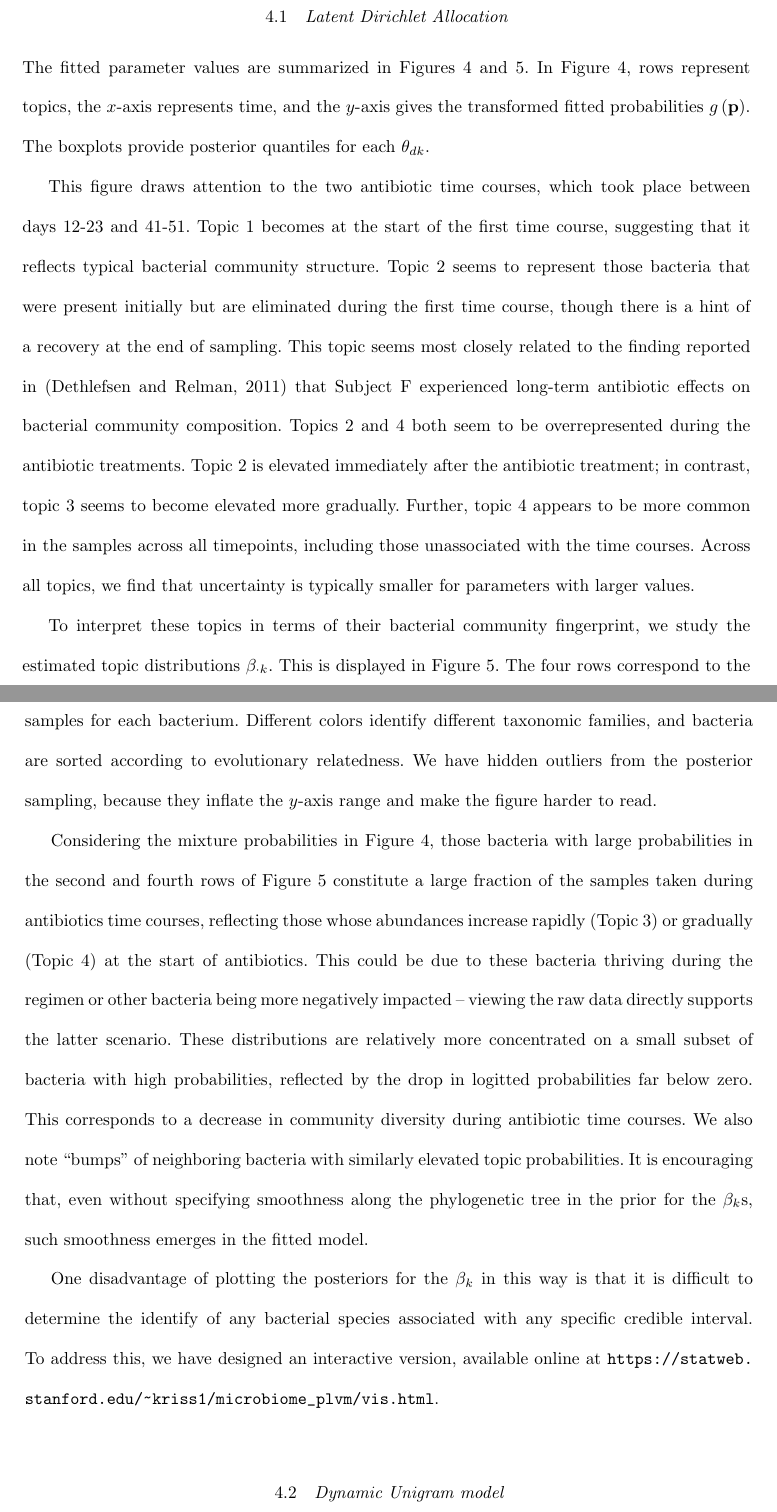
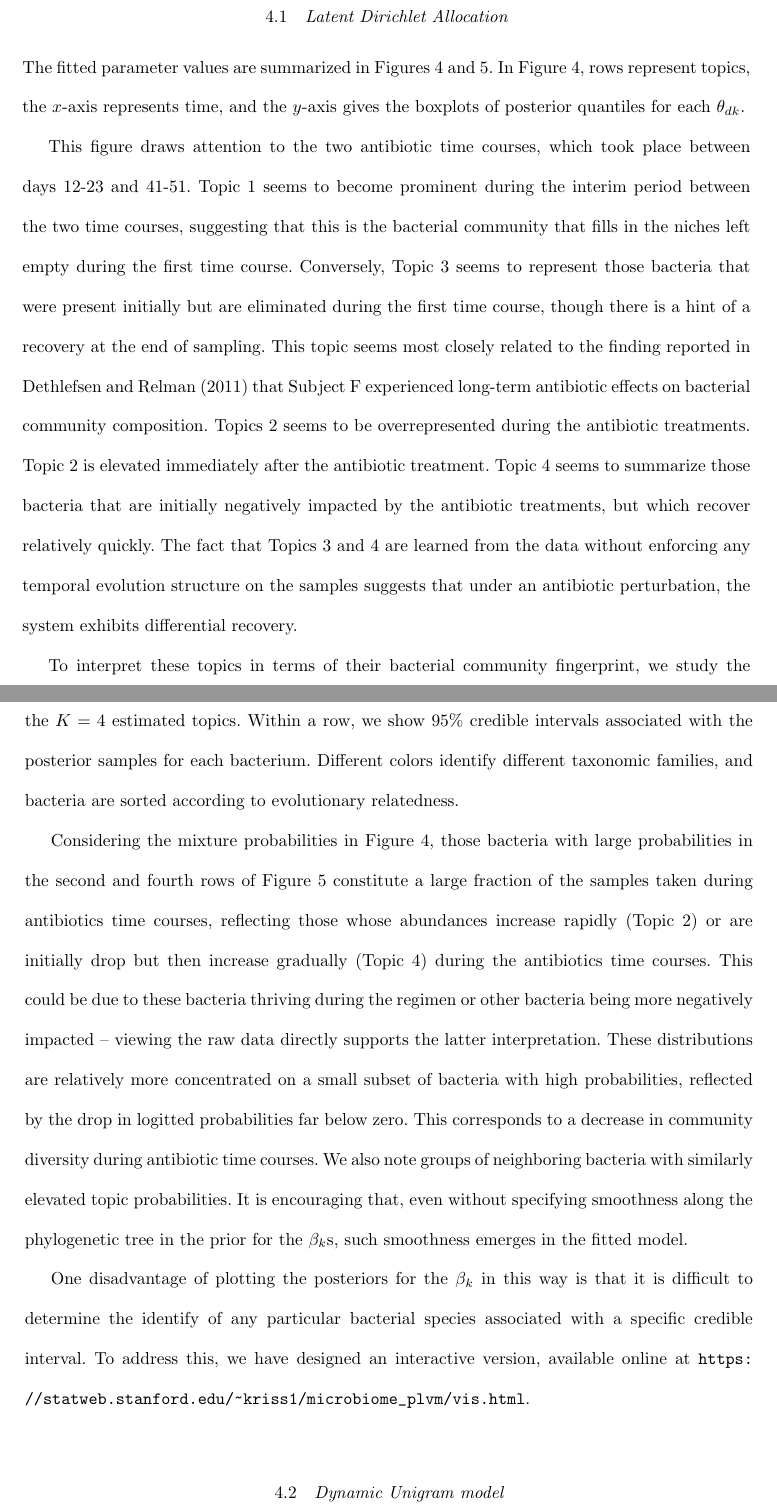
Before and after one commit to krisrs1128/microbiome_plvm, a LaTeX document (doc/microbiome_plvm.tex): two parts of pages 14 and 15 of 25, joined at a grey line, cut so that both start at the same text. Compiled offline with pdfLaTeX.

Commit message:
some more minor changes to data analysis

```diff
--- a/doc/microbiome_plvm.tex
+++ b/doc/microbiome_plvm.tex
@@ -505,52 +506,53 @@ class.
 The fitted parameter values are summarized in Figures
 \ref{fig:antibiotics_lda_theta} and \ref{fig:antibiotics_lda_beta}.
 In Figure \ref{fig:antibiotics_lda_theta}, rows represent topics, the $x$-axis
-represents time, and the $y$-axis gives the transformed fitted probabilities
-$g\left(\mathbf{p}\right)$. The boxplots provide posterior quantiles for each
-$\theta_{dk}$.
+represents time, and the $y$-axis gives the boxplots of posterior quantiles for
+each $\theta_{dk}$.
 
 This figure draws attention to the two antibiotic time courses, which took place
-between days 12-23 and 41-51. Topic 1 becomes at the start of the first time
-course, suggesting that it reflects typical bacterial community structure. Topic
-2 seems to represent those bacteria that were present initially but are
-eliminated during the first time course, though there is a hint of a recovery at
-the end of sampling. This topic seems most closely related to the finding
-reported in \citep{dethlefsen2011incomplete} that Subject F experienced
-long-term antibiotic effects on bacterial community composition. Topics 2 and 4
-both seem to be overrepresented during the antibiotic treatments. Topic 2 is
-elevated immediately after the antibiotic treatment; in contrast, topic 3 seems
-to become elevated more gradually. Further, topic 4 appears to be more common in
-the samples across all timepoints, including those unassociated with the time
-courses. Across all topics, we find that uncertainty is typically smaller for
-parameters with larger values.
+between days 12-23 and 41-51. Topic 1 seems to become prominent during the
+interim period between the two time courses, suggesting that this is the
+bacterial community that fills in the niches left empty during the first time
+course. Conversely, Topic 3 seems to represent those bacteria that were present
+initially but are eliminated during the first time course, though there is a
+hint of a recovery at the end of sampling. This topic seems most closely related
+to the finding reported in \cite{dethlefsen2011incomplete} that Subject F
+experienced long-term antibiotic effects on bacterial community composition.
+Topics 2 seems to be overrepresented during the antibiotic treatments. Topic 2
+is elevated immediately after the antibiotic treatment. Topic 4 seems to
+summarize those bacteria that are initially negatively impacted by the
+antibiotic treatments, but which recover relatively quickly. The fact that
+Topics 3 and 4 are learned from the data without enforcing any temporal
+evolution structure on the samples suggests that under an antibiotic
+perturbation, the system exhibits differential recovery.
 
 To interpret these topics in terms of their bacterial community fingerprint, we
-study the estimated topic distributions $\beta_{\cdot k}$. This is displayed in
-Figure \ref{fig:antibiotics_lda_beta}. The four rows correspond to the $K = 4$
-estimated topics. Within a row, we show credible intervals associated with the
-posterior samples for each bacterium. Different colors identify different
+study the estimated topic distributions $\beta_{k}$. This is displayed in Figure
+\ref{fig:antibiotics_lda_beta}. The four rows correspond to the $K = 4$
+estimated topics. Within a row, we show 95\% credible intervals associated with
+the posterior samples for each bacterium. Different colors identify different
 taxonomic families, and bacteria are sorted according to evolutionary
-relatedness. We have hidden outliers from the posterior sampling, because they
-inflate the $y$-axis range and make the figure harder to read.
+relatedness.
 
 Considering the mixture probabilities in Figure \ref{fig:antibiotics_lda_theta},
 those bacteria with large probabilities in the second and fourth rows of Figure
 \ref{fig:antibiotics_lda_beta} constitute a large fraction of the samples taken
 during antibiotics time courses, reflecting those whose abundances increase
-rapidly (Topic 3) or gradually (Topic 4) at the start of antibiotics. This could
-be due to these bacteria thriving during the regimen or other bacteria being
-more negatively impacted -- viewing the raw data directly supports the latter
-scenario. These distributions are relatively more concentrated on a small subset
-of bacteria with high probabilities, reflected by the drop in logitted
-probabilities far below zero. This corresponds to a decrease in community
-diversity during antibiotic time courses. We also note ``bumps'' of neighboring
-bacteria with similarly elevated topic probabilities. It is encouraging that,
-even without specifying smoothness along the phylogenetic tree in the prior for
-the $\beta_{k}$s, such smoothness emerges in the fitted model.
+rapidly (Topic 2) or are initially drop but then increase gradually (Topic 4)
+during the antibiotics time courses. This could be due to these bacteria
+thriving during the regimen or other bacteria being more negatively impacted --
+viewing the raw data directly supports the latter interpretation. These distributions
+are relatively more concentrated on a small subset of bacteria with high
+probabilities, reflected by the drop in logitted probabilities far below zero.
+This corresponds to a decrease in community diversity during antibiotic time
+courses. We also note groups of neighboring bacteria with similarly elevated
+topic probabilities. It is encouraging that, even without specifying smoothness
+along the phylogenetic tree in the prior for the $\beta_{k}$s, such smoothness
+emerges in the fitted model.
 
 One disadvantage of plotting the posteriors for the $\beta_{k}$ in this way is
-that it is difficult to determine the identify of any bacterial species
-associated with any specific credible interval. To address this, we have
+that it is difficult to determine the identify of any particular bacterial
+species associated with a specific credible interval. To address this, we have
 designed an interactive version, available online at
 \url{https://statweb.stanford.edu/~kriss1/microbiome_plvm/vis.html}.
 
@@ -674,3 +675,6 @@ uncertainty, in the form of full approximate posterior distributions.
+multiple alternatives. Throughout, we have emphasized both insights, in terms of
+estimated parameters, as well as uncertainty, in the form of full approximate
+posterior distributions.
 
 Microbiome studies are a source of richly structured, high-dimensional data,
 coupled with novel scientific problem setups. For example, in the antibiotics
```
Also changed, not shown: doc/microbiome_plvm.tex (135 more changed lines).
